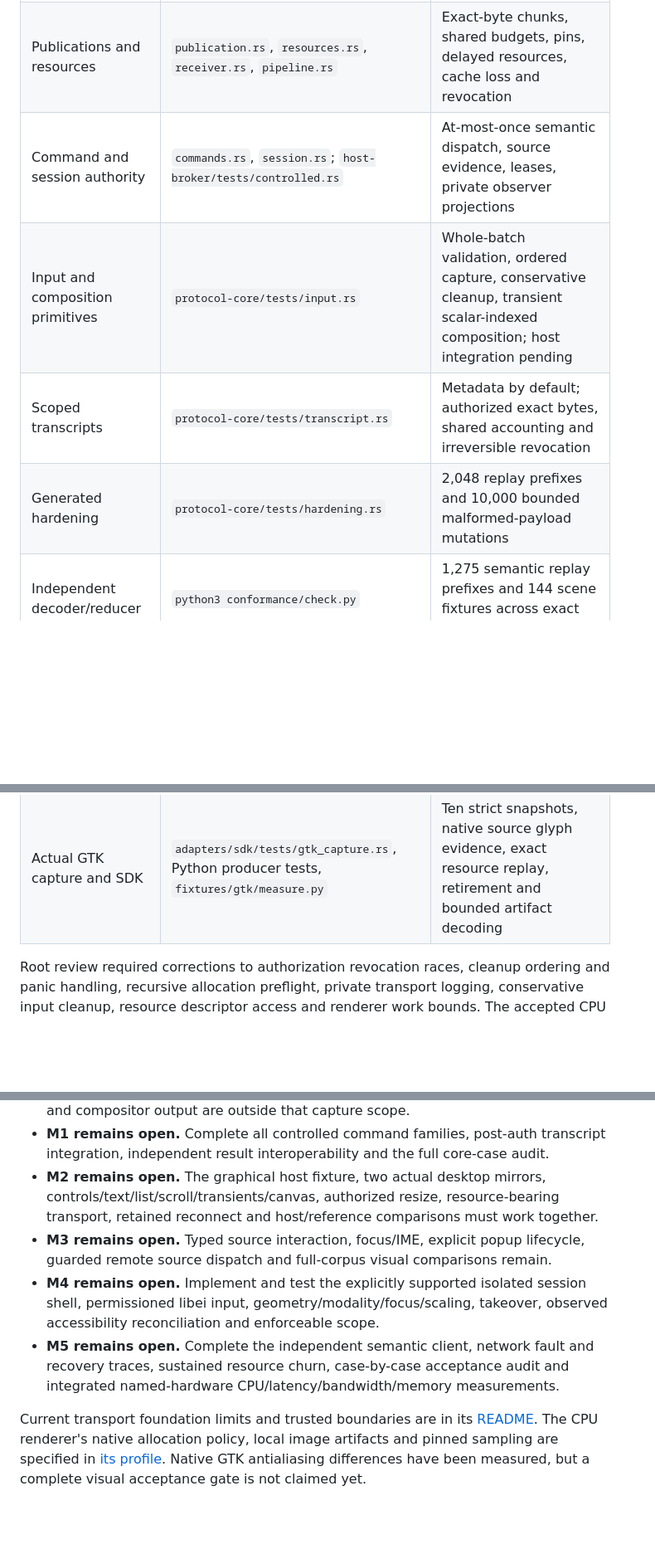
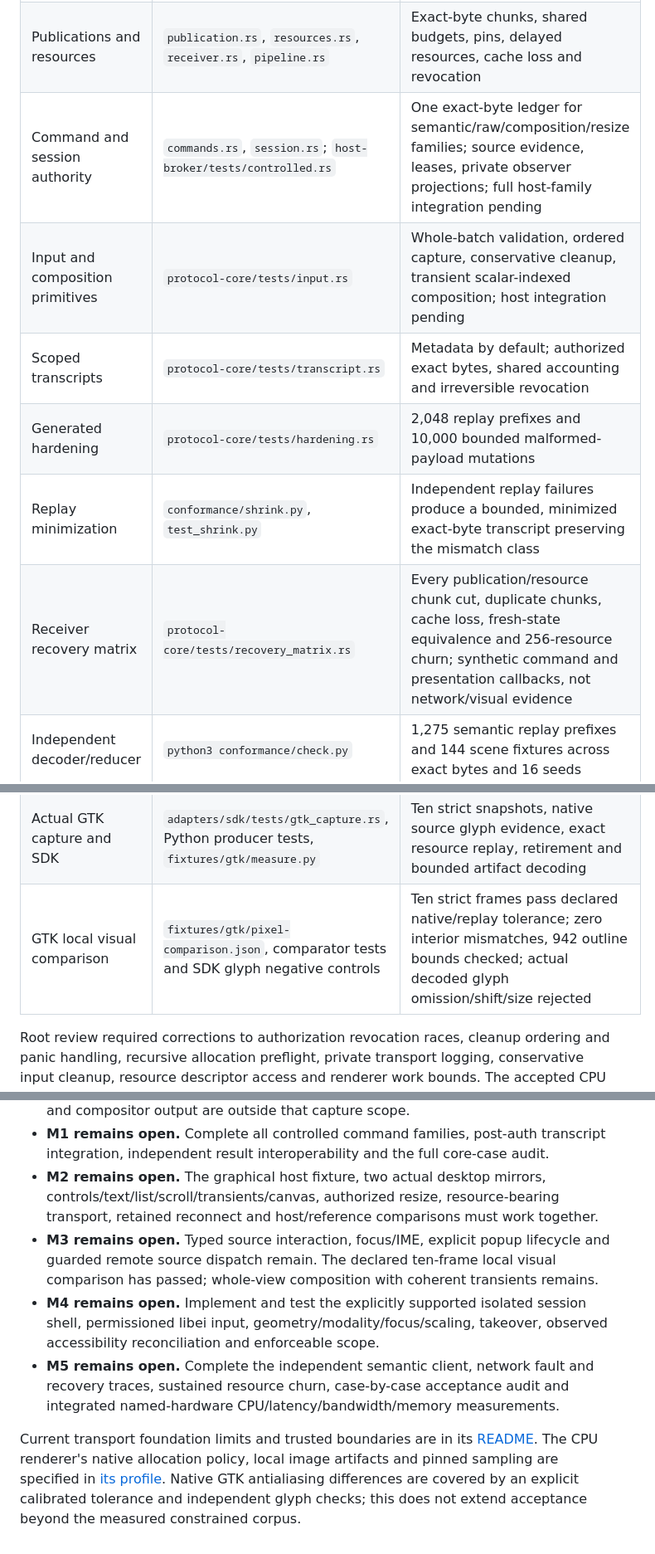
Before and after one commit to nick1udwig/rui, a Markdown page: conformance/STATUS.md, 3 parts joined by grey strips. Shown at 83% size. Rendered like a GitHub page; blank space fills up the shorter version.

Commit message:
docs: track reviewed command recovery and GTK comparison evidence

```diff
--- a/conformance/STATUS.md
+++ b/conformance/STATUS.md
@@ -11,14 +11,17 @@ cases and the P1 measurements; RFC section 14 remains deferred.
 |---|---|---|
 | Schema and reducer | `protocol-core/tests/model.rs`, `scene.rs`; Python oracle | Nine retained primitives; atomic graph/version validation |
 | Publications and resources | `publication.rs`, `resources.rs`, `receiver.rs`, `pipeline.rs` | Exact-byte chunks, shared budgets, pins, delayed resources, cache loss and revocation |
-| Command and session authority | `commands.rs`, `session.rs`; `host-broker/tests/controlled.rs` | At-most-once semantic dispatch, source evidence, leases, private observer projections |
+| Command and session authority | `commands.rs`, `session.rs`; `host-broker/tests/controlled.rs` | One exact-byte ledger for semantic/raw/composition/resize families; source evidence, leases, private observer projections; full host-family integration pending |
 | Input and composition primitives | `protocol-core/tests/input.rs` | Whole-batch validation, ordered capture, conservative cleanup, transient scalar-indexed composition; host integration pending |
 | Scoped transcripts | `protocol-core/tests/transcript.rs` | Metadata by default; authorized exact bytes, shared accounting and irreversible revocation |
 | Generated hardening | `protocol-core/tests/hardening.rs` | 2,048 replay prefixes and 10,000 bounded malformed-payload mutations |
+| Replay minimization | `conformance/shrink.py`, `test_shrink.py` | Independent replay failures produce a bounded, minimized exact-byte transcript preserving the mismatch class |
+| Receiver recovery matrix | `protocol-core/tests/recovery_matrix.rs` | Every publication/resource chunk cut, duplicate chunks, cache loss, fresh-state equivalence and 256-resource churn; synthetic command and presentation callbacks, not network/visual evidence |
 | Independent decoder/reducer | `python3 conformance/check.py` | 1,275 semantic replay prefixes and 144 scene fixtures across exact bytes and 16 seeds |
 | Real TLS/WebSocket binding | `transport/tests/loopback.rs` and transport unit tests | 18 tests: pinned identity, explicit approval, two clients, command retry, private projections, revocation, bounded framing and slow-observer isolation |
 | CPU reference renderer | `client-desktop/tests/` | 26 tests: nine primitives, analytic pixels, linear composition, transforms, clipping, surfaces, paths, glyphs, bounds and explicit failure |
 | Actual GTK capture and SDK | `adapters/sdk/tests/gtk_capture.rs`, Python producer tests, `fixtures/gtk/measure.py` | Ten strict snapshots, native source glyph evidence, exact resource replay, retirement and bounded artifact decoding |
+| GTK local visual comparison | `fixtures/gtk/pixel-comparison.json`, comparator tests and SDK glyph negative controls | Ten strict frames pass declared native/replay tolerance; zero interior mismatches, 942 outline bounds checked; actual decoded glyph omission/shift/size rejected |
 
 Root review required corrections to authorization revocation races, cleanup
 ordering and panic handling, recursive allocation preflight, private transport
@@ -37,8 +40,9 @@ Cairo 1.18.4 build with optional native backends disabled, as used by CI.
 - **M2 remains open.** The graphical host fixture, two actual desktop mirrors,
   controls/text/list/scroll/transients/canvas, authorized resize, resource-bearing
   transport, retained reconnect and host/reference comparisons must work together.
-- **M3 remains open.** Typed source interaction, focus/IME, explicit popup lifecycle,
-  guarded remote source dispatch and full-corpus visual comparisons remain.
+- **M3 remains open.** Typed source interaction, focus/IME, explicit popup lifecycle
+  and guarded remote source dispatch remain. The declared ten-frame local visual
+  comparison has passed; whole-view composition with coherent transients remains.
 - **M4 remains open.** Implement and test the explicitly supported isolated session
   shell, permissioned libei input, geometry/modality/focus/scaling, takeover,
   observed accessibility reconciliation and enforceable scope.
@@ -50,4 +54,5 @@ Current transport foundation limits and trusted boundaries are in its
 [README](../transport/README.md). The CPU renderer's native allocation policy,
 local image artifacts and pinned sampling are specified in
 [its profile](../spec/renderer-profile.md). Native GTK antialiasing differences
-have been measured, but a complete visual acceptance gate is not claimed yet.
+are covered by an explicit calibrated tolerance and independent glyph checks;
+this does not extend acceptance beyond the measured constrained corpus.
```
